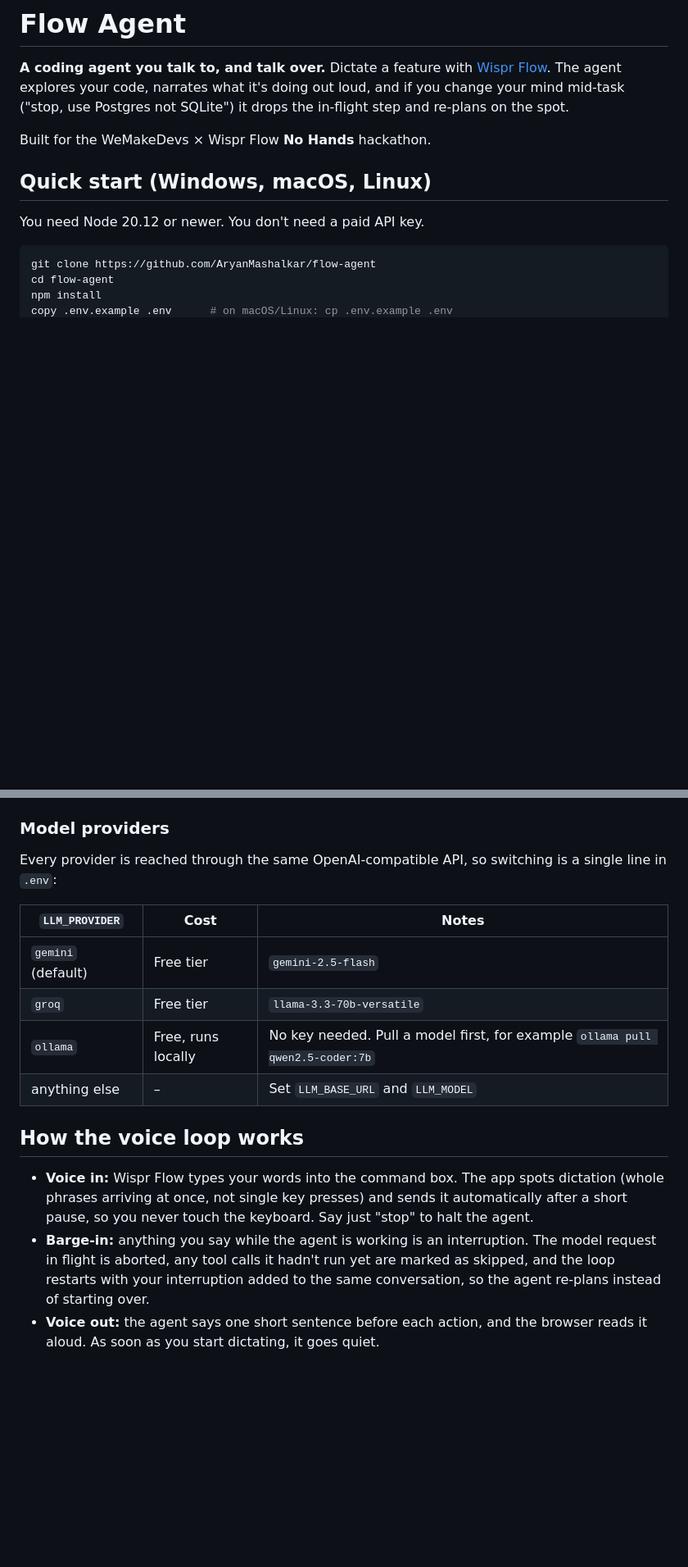
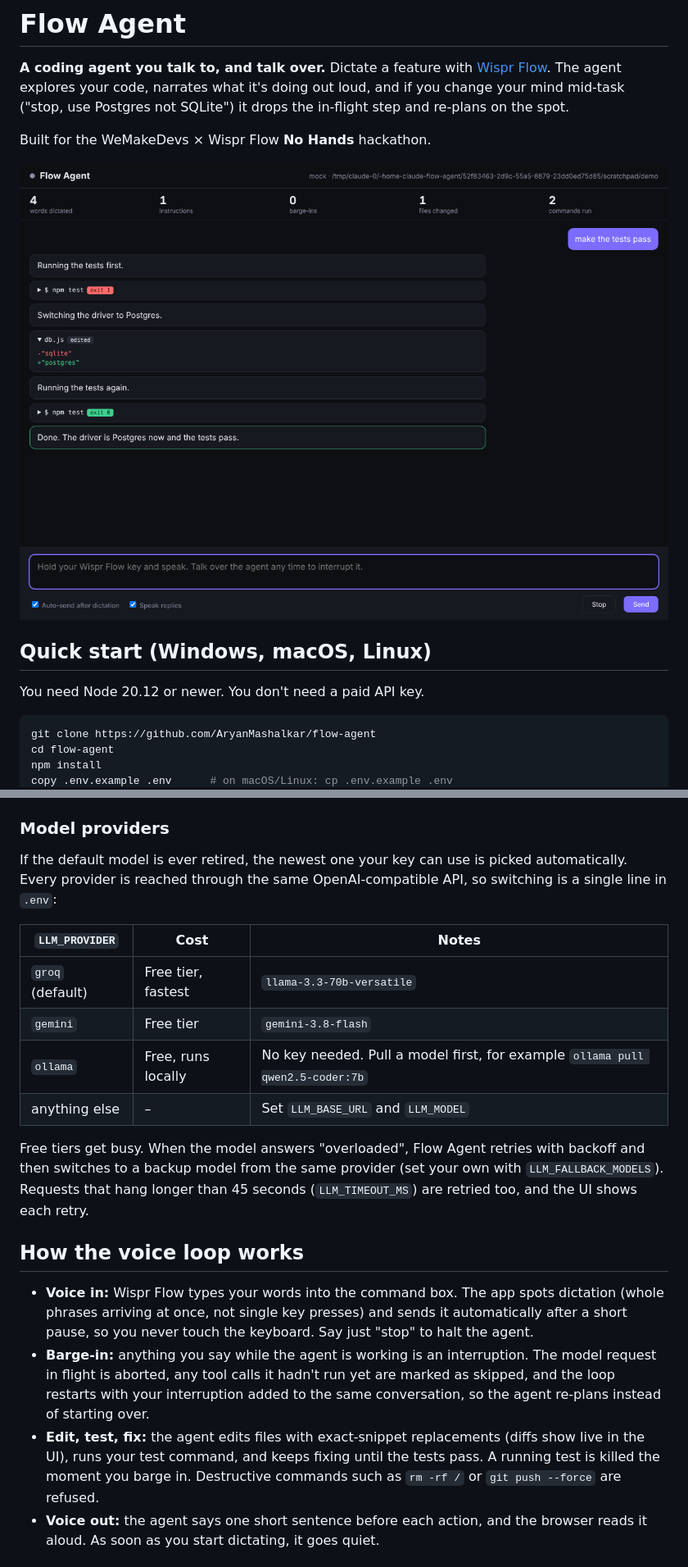
Before and after one commit to AryanMashalkar/flow-agent, a Markdown page: README.md, 2 parts joined by grey strips. Shown at 82% size. GitHub-like rendering; pictures changed too: docs/screenshot.png (added); blank space fills up the shorter version.

```diff
--- a/README.md
+++ b/README.md
@@ -3,6 +3,8 @@
 **A coding agent you talk to, and talk over.** Dictate a feature with [Wispr Flow](https://wisprflow.ai). The agent explores your code, narrates what it's doing out loud, and if you change your mind mid-task ("stop, use Postgres not SQLite") it drops the in-flight step and re-plans on the spot.
 
 Built for the WeMakeDevs × Wispr Flow **No Hands** hackathon.
+
+![Flow Agent fixing a failing test](docs/screenshot.png)
 
 ## Quick start (Windows, macOS, Linux)
 
@@ -27,19 +29,22 @@ To point the agent at another project, set `WORKSPACE` in `.env`, or run `npm li
 
 ### Model providers
 
-Every provider is reached through the same OpenAI-compatible API, so switching is a single line in `.env`:
+If the default model is ever retired, the newest one your key can use is picked automatically. Every provider is reached through the same OpenAI-compatible API, so switching is a single line in `.env`:
 
 | `LLM_PROVIDER` | Cost | Notes |
 |---|---|---|
-| `gemini` (default) | Free tier | `gemini-2.5-flash` |
-| `groq` | Free tier | `llama-3.3-70b-versatile` |
+| `groq` (default) | Free tier, fastest | `llama-3.3-70b-versatile` |
+| `gemini` | Free tier | `gemini-3.8-flash` |
 | `ollama` | Free, runs locally | No key needed. Pull a model first, for example `ollama pull qwen2.5-coder:7b` |
 | anything else | – | Set `LLM_BASE_URL` and `LLM_MODEL` |
+
+Free tiers get busy. When the model answers "overloaded", Flow Agent retries with backoff and then switches to a backup model from the same provider (set your own with `LLM_FALLBACK_MODELS`). Requests that hang longer than 45 seconds (`LLM_TIMEOUT_MS`) are retried too, and the UI shows each retry.
 
 ## How the voice loop works
 
 - **Voice in:** Wispr Flow types your words into the command box. The app spots dictation (whole phrases arriving at once, not single key presses) and sends it automatically after a short pause, so you never touch the keyboard. Say just "stop" to halt the agent.
 - **Barge-in:** anything you say while the agent is working is an interruption. The model request in flight is aborted, any tool calls it hadn't run yet are marked as skipped, and the loop restarts with your interruption added to the same conversation, so the agent re-plans instead of starting over.
+- **Edit, test, fix:** the agent edits files with exact-snippet replacements (diffs show live in the UI), runs your test command, and keeps fixing until the tests pass. A running test is killed the moment you barge in. Destructive commands such as `rm -rf /` or `git push --force` are refused.
 - **Voice out:** the agent says one short sentence before each action, and the browser reads it aloud. As soon as you start dictating, it goes quiet.
 
 ## Development
```
Also changed, not shown: other parts of README.md (+2 -2 lines), 9 other files.
